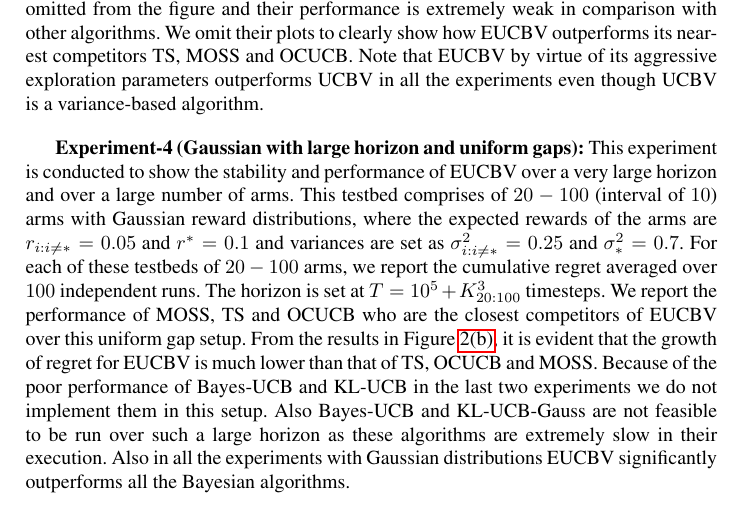
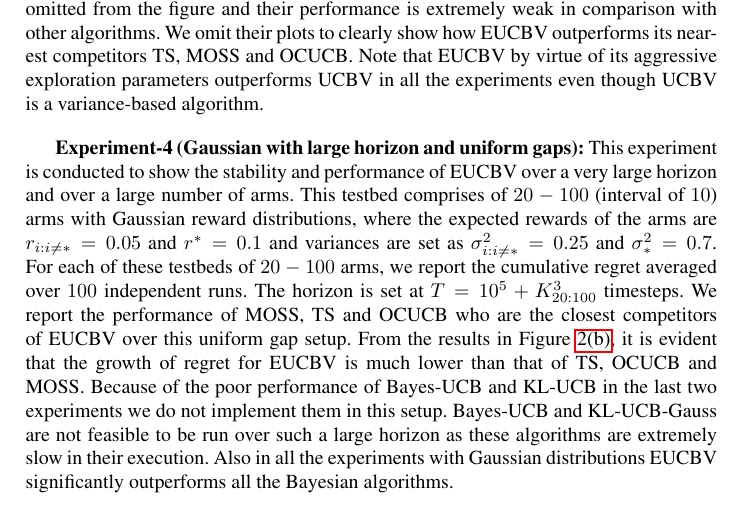
Before and after one commit to Subhojyoti/EUCBV, a LaTeX paper (EUCBV.tex, which reads expts.tex): part of page 14 of 16, cut so that both start at the same text. Compiled offline with pdfLaTeX.

Commit message:
Latest on 21/4/2017:Subho

```diff
--- a/expts.tex
+++ b/expts.tex
@@ -168,4 +168,4 @@ In this section, we conduct extensive empirical evaluations of EUCBV against sev
 
 \textbf{Experiment-3 (Advance Setting):} This experiment demonstrates that in certain environments, when the variance of the optimal arm is higher than all the other sub-optimal arms, EUCBV performs exceptionally well. This experiment is conducted on $100$ Gaussian distributed arms such that expected rewards of the arms are $r_{1:33}=0.4$, $r_{34:99}=0.6$, $r^{*}_{100}=0.9$ and the variance is set as $\sigma_{1:33}^{2}=0.2$, $\sigma_{34:99}^{2}=0.1$,  $\sigma_{100}^{2}=0.7$ and $T=3\times 10^5$. We refer to this setup as Advanced Setting because here the chosen variance values are such that only variance-aware algorithms will perform very well because the variance of the optimal arm is chosen to be higher than all the other arms. The algorithms that are not variance-aware will spend a significant amount of pulls trying to find the optimal arm. The result is shown in Figure \ref{fig:4}. Predictably EUCBV, which allocates pulls proportional to the variance of the arms, outperforms its closest competitors TS, MOSS and OCUCB. The plot for UCBV, KL-UCB-Gauss and Bayes-UCB are omitted from the figure and their performance is extremely weak in comparison with other algorithms. We omit their plots to clearly show how EUCBV outperforms its nearest competitors TS, MOSS and OCUCB. Note that EUCBV by virtue of its aggressive exploration parameters outperforms UCBV in all the experiments even though UCBV is a variance-based algorithm.
 
-\textbf{Experiment-4 (Gaussian with large horizon and uniform gaps):} This experiment is conducted to show the stability and performance of EUCBV over a very large horizon and over a large number of arms. This testbed comprises of $20-100$ (interval of $10$) arms with Gaussian reward distributions, where the expected rewards of the arms are $r_{i:i\neq {*}}=0.05$ and $r^{*}=0.1$ and variances are set as $\sigma_{i:i\neq *}^{2}=0.25$ and $\sigma_{*}^{2}=0.7$. For each of these testbeds of $20-100$ arms, we report the cumulative regret averaged over $100$ independent runs. The horizon is set at $T=10^{5} + K_{20:100}^{3}$ timesteps. We report the performance of MOSS, TS and OCUCB who are the closest competitors of EUCBV over this uniform gap setup. From the results in Figure \ref{fig:3}, it is evident that the growth of regret for EUCBV  is much lower than that of TS, OCUCB and MOSS. Because of the poor performance of Bayes-UCB and KL-UCB in the last two experiments we do not implement them in this setup.  Also Bayes-UCB and KL-UCB-Gauss are not feasible to be run over such a large horizon as these algorithms are extremely slow in their execution. Also in all the experiments with Gaussian distributions EUCBV significantly outperforms all the Bayesian algorithms.
+\textbf{Experiment-4 (Gaussian with large horizon and uniform gaps):} This experiment is conducted to show the stability and performance of EUCBV over a very large horizon and over a large number of arms. This testbed comprises of $20-100$ (interval of $10$) arms with Gaussian reward distributions, where the expected rewards of the arms are $r_{i:i\neq {*}}=0.05$ and $r^{*}=0.1$ and variances are set as $\sigma_{i:i\neq *}^{2}=0.25$ and $\sigma_{*}^{2}=0.7$. For each of these testbeds of $20-100$ arms, we report the cumulative regret averaged over $100$ independent runs. The horizon is set at $T=10^{5} + K_{20:100}^{3}$ timesteps. We report the performance of MOSS, TS and OCUCB who are the closest competitors of EUCBV over this uniform gap setup. From the results in Figure \ref{fig:3}, it is evident that the growth of regret for EUCBV  is much lower than that of TS, OCUCB and MOSS. Because of the poor performance of Bayes-UCB and KL-UCB in the last two experiments we do not implement them in this setup.  Bayes-UCB and KL-UCB-Gauss are not feasible to be run over such a large horizon as these algorithms are extremely slow in their execution. Also in all the experiments with Gaussian distributions EUCBV significantly outperforms all the Bayesian algorithms.
```
Also changed, not shown: EUCBV.pdf, 2 other files.
